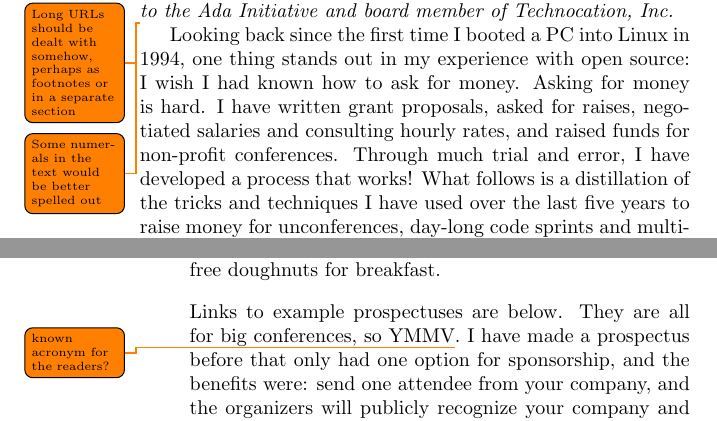
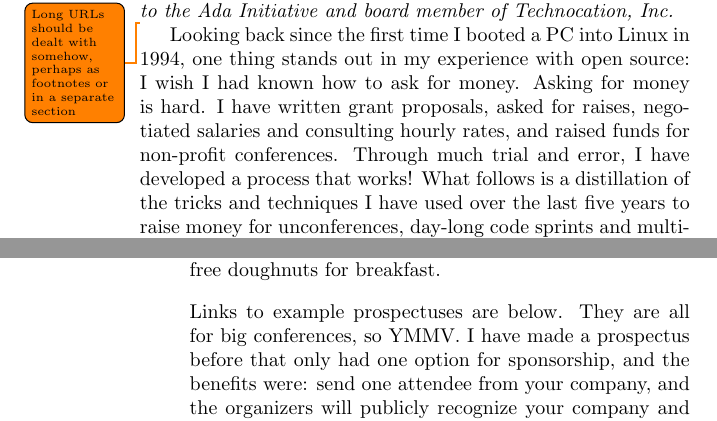
Before and after one commit to Open-Advice/Open-Advice, a LaTeX thesis (Open-Advice.tex, which reads conferencessprints/SelenaDeckelmann.tex): two parts of pages 324 and 326 of 386, joined at a grey line, cut so that both start at the same text. Compiled offline with pdfLaTeX.

Commit message:
add and remove todos

```diff
--- a/conferencessprints/SelenaDeckelmann.tex
+++ b/conferencessprints/SelenaDeckelmann.tex
@@ -17,7 +17,6 @@ Manual, and Student Guide. She is an advisor to the Ada Initiative and board
 member of Technocation, Inc.}
 
 \todo{Long URLs should be dealt with somehow, perhaps as footnotes or in a separate section}
-\todo{Some numerals in the text would be better spelled out}
 
 Looking back since the first time I booted a PC into Linux in 1994, one thing
 stands out in my experience with open source: I wish I had known how to
@@ -84,7 +83,7 @@ truck right onto the grounds of our venue and served free doughnuts for
 breakfast.
 
 Links to example prospectuses are below. They are all for big conferences, so
-YMMV\todo{known acronym for the readers?}. I have made a prospectus before that
+YMMV. I have made a prospectus before that
 only had one option for sponsorship, and the benefits were: send one attendee
 from your company, and the organizers will publicly recognize your company and
 thank you for your sponsorship.
```
Also changed, not shown: communitymanagement/RobertKaye.tex (+2 -0 lines), foreword.tex (+1 -0 lines).
